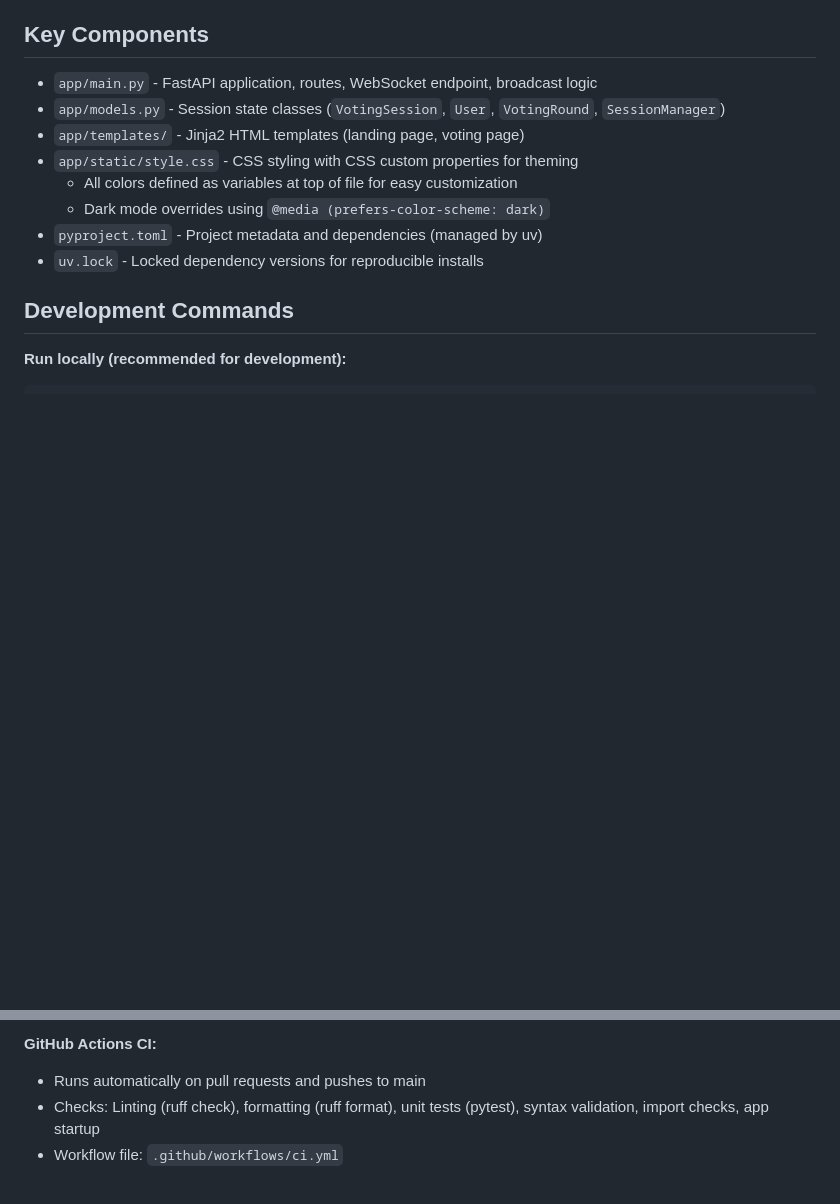
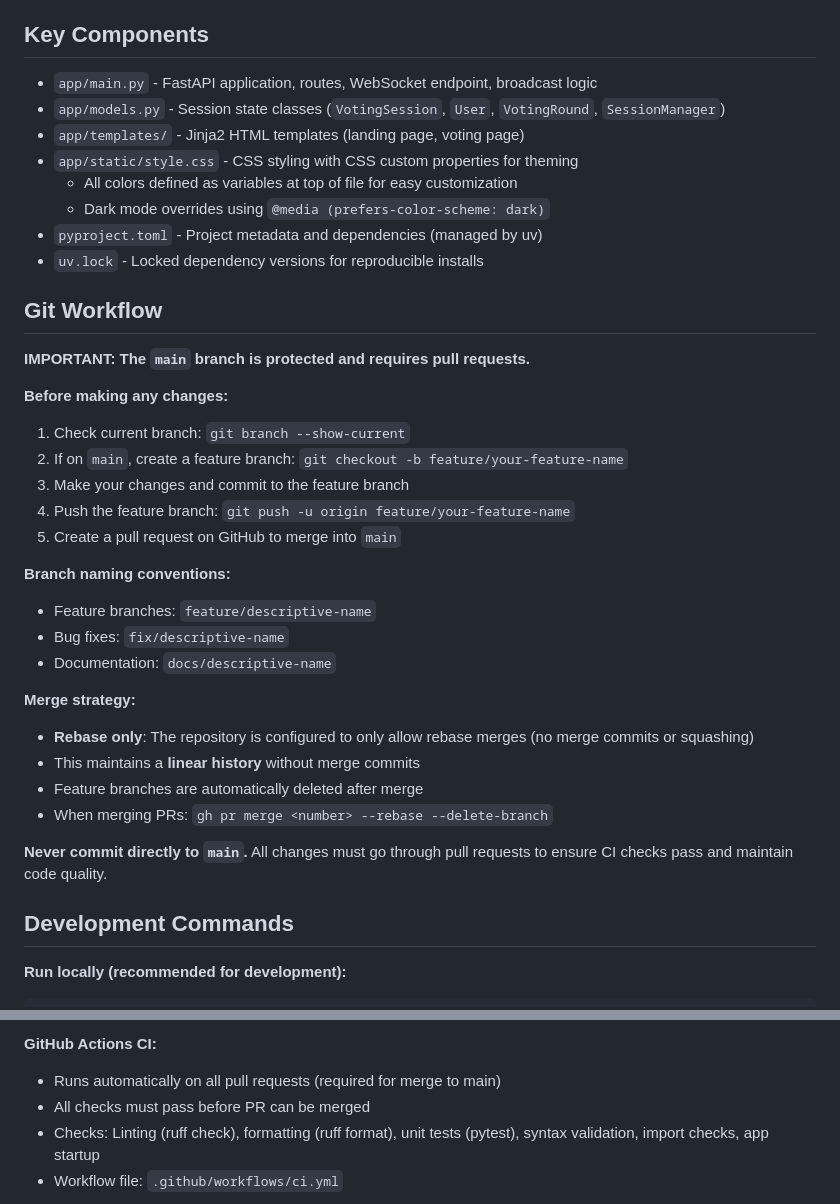
Before and after one commit to infinitewarp/keep-archive-close, a Markdown page: CLAUDE.md, 2 parts joined by grey strips. GitHub-like rendering; blank space fills up the shorter version.

Commit message:
Document branch protection workflow and merge strategy
Add Git Workflow section to CLAUDE.md documenting that main branch is protected and all changes must go through pull requests. Include branch naming conventions, step-by-step workflow, and rebase-only merge strategy.

Changes:
- Add "Git Workflow" section with branch protection requirements
- Document branch naming conventions (feature/, fix/, docs/)
- Document rebase-only merge strategy for linear history
- Update CI section to emphasize PR requirements
- Explicit rule: Never commit directly to main

Co-Authored-By: Claude Sonnet 4.5 <noreply@anthropic.com>

```diff
--- a/CLAUDE.md
+++ b/CLAUDE.md
@@ -45,6 +45,30 @@ keep-archive-close is a single-purpose multi-user web application for quick deci
   - Dark mode overrides using `@media (prefers-color-scheme: dark)`
 - `pyproject.toml` - Project metadata and dependencies (managed by uv)
 - `uv.lock` - Locked dependency versions for reproducible installs
+
+## Git Workflow
+
+**IMPORTANT: The `main` branch is protected and requires pull requests.**
+
+**Before making any changes:**
+1. Check current branch: `git branch --show-current`
+2. If on `main`, create a feature branch: `git checkout -b feature/your-feature-name`
+3. Make your changes and commit to the feature branch
+4. Push the feature branch: `git push -u origin feature/your-feature-name`
+5. Create a pull request on GitHub to merge into `main`
+
+**Branch naming conventions:**
+- Feature branches: `feature/descriptive-name`
+- Bug fixes: `fix/descriptive-name`
+- Documentation: `docs/descriptive-name`
+
+**Merge strategy:**
+- **Rebase only**: The repository is configured to only allow rebase merges (no merge commits or squashing)
+- This maintains a **linear history** without merge commits
+- Feature branches are automatically deleted after merge
+- When merging PRs: `gh pr merge <number> --rebase --delete-branch`
+
+**Never commit directly to `main`.** All changes must go through pull requests to ensure CI checks pass and maintain code quality.
 
 ## Development Commands
 
@@ -122,7 +146,8 @@ uv run ruff format --check . # Check formatting without changing files
 - Modern type hints: Uses `X | None` instead of `Optional[X]`, `dict/list/set` instead of `Dict/List/Set`
 
 **GitHub Actions CI:**
-- Runs automatically on pull requests and pushes to main
+- Runs automatically on all pull requests (required for merge to main)
+- All checks must pass before PR can be merged
 - Checks: Linting (ruff check), formatting (ruff format), unit tests (pytest), syntax validation, import checks, app startup
 - Workflow file: `.github/workflows/ci.yml`
 
```
